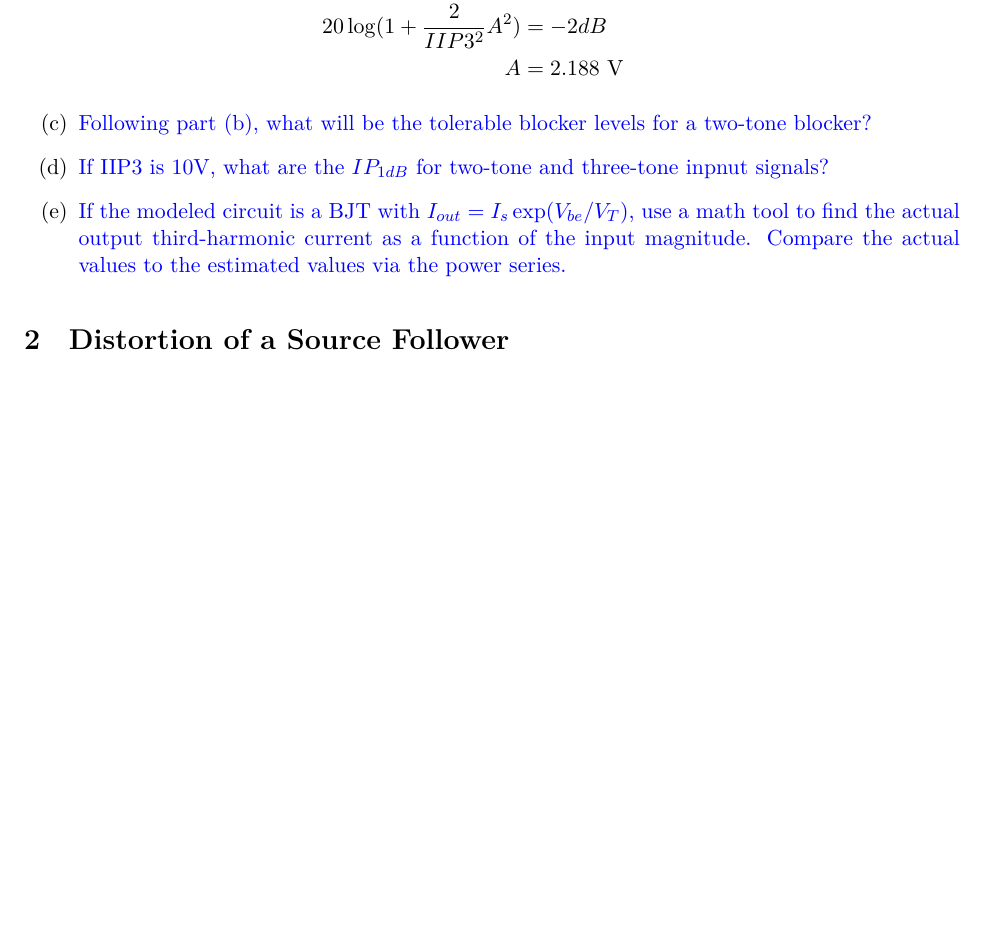
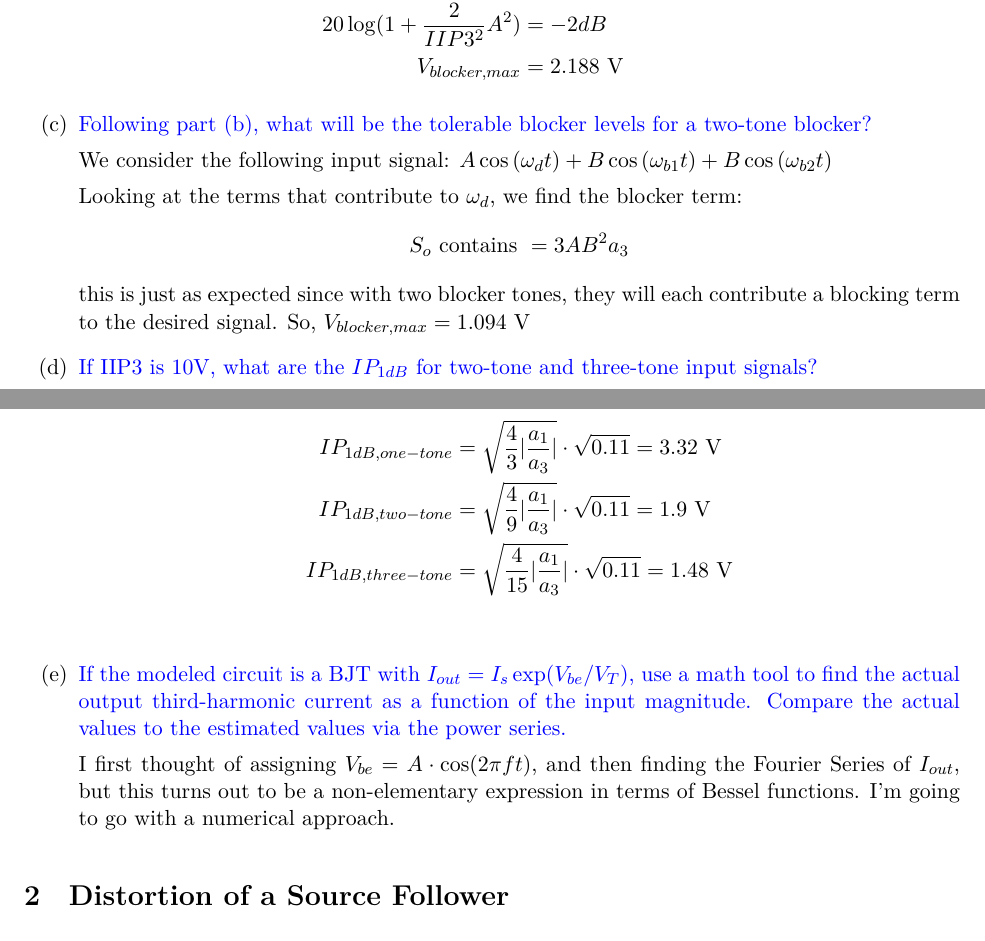
Before and after one commit to vighneshiyer/ee142, a LaTeX problem sheet (HW/hw9/hw9.tex): part of page 2 of 3 before the commit and two parts of pages 2 and 3 of 4 after it, the two joined at a grey line, cut so that both start at the same text, the shorter picture padded with empty space. Compiled offline with XeLaTeX.

Commit message:
hw9 working

```diff
--- a/HW/hw9/hw9.tex
+++ b/HW/hw9/hw9.tex
@@ -63,14 +63,33 @@ $I_{out} = a_0 + a_1 V_{in} + a_2 V_{in}^2 + a_3 V_{in}^3$ and the input DC bias
         &= a_1 (1 + \frac{3}{2} \frac{a_3}{a_1} A^2) \\
         &= a_1 (1 + \frac{2}{IIP3^2} A^2) \\
         20 \log(1 + \frac{2}{IIP3^2} A^2) &= -2 dB \\
-        A &= 2.188 \text{ V}
+        V_{blocker,max} &= 2.188 \text{ V}
     \end{align*}
 
     \item {\color{blue} Following part (b), what will be the tolerable blocker levels for a two-tone blocker?}
 
-    \item {\color{blue} If IIP3 is 10V, what are the $IP_{1dB}$ for two-tone and three-tone inpnut signals?}
+    We consider the following input signal: $ A \cos{\left (\omega_{d} t \right )} + B \cos{\left (\omega_{b1} t \right )} + B \cos{\left (\omega_{b2} t \right )} $
+
+    Looking at the terms that contribute to $\omega_d$, we find the blocker term:
+    \begin{align*}
+        S_o \text{ contains } &= 3 A B^2 a_3
+    \end{align*}
+    this is just as expected since with two blocker tones, they will each contribute a blocking term to the desired signal.
+    So, $V_{blocker,max} = 1.094 \text{ V}$
+
+    \item {\color{blue} If IIP3 is 10V, what are the $IP_{1dB}$ for two-tone and three-tone input signals?}
+
+    \begin{align*}
+        IP_{1dB,one-tone} &= \sqrt{\frac{4}{3} |\frac{a_1}{a_3}|} \cdot \sqrt{0.11} = 3.32 \text{ V} \\
+        IP_{1dB,two-tone} &= \sqrt{\frac{4}{9} |\frac{a_1}{a_3}|} \cdot \sqrt{0.11} = 1.9 \text{ V}\\
+        IP_{1dB,three-tone} &= \sqrt{\frac{4}{15} |\frac{a_1}{a_3}|} \cdot \sqrt{0.11} = 1.48 \text{ V} \\
+    \end{align*}
 
     \item {\color{blue} If the modeled circuit is a BJT with $I_{out} = I_s \exp(V_{be}/V_{T})$, use a math tool to find the actual output third-harmonic current as a function of the input magnitude. Compare the actual values to the estimated values via the power series.}
+
+    I first thought of assigning $V_{be} = A \cdot \cos(2 \pi f t)$, and then finding the Fourier Series of $I_{out}$, but this turns out to be a non-elementary expression in terms of Bessel functions. I'm going to go with a numerical approach.
+
+
 \end{enumerate}
 
 \section{Distortion of a Source Follower}
```
Also changed, not shown: HW/hw9/hw9.pdf, 1 other file.
